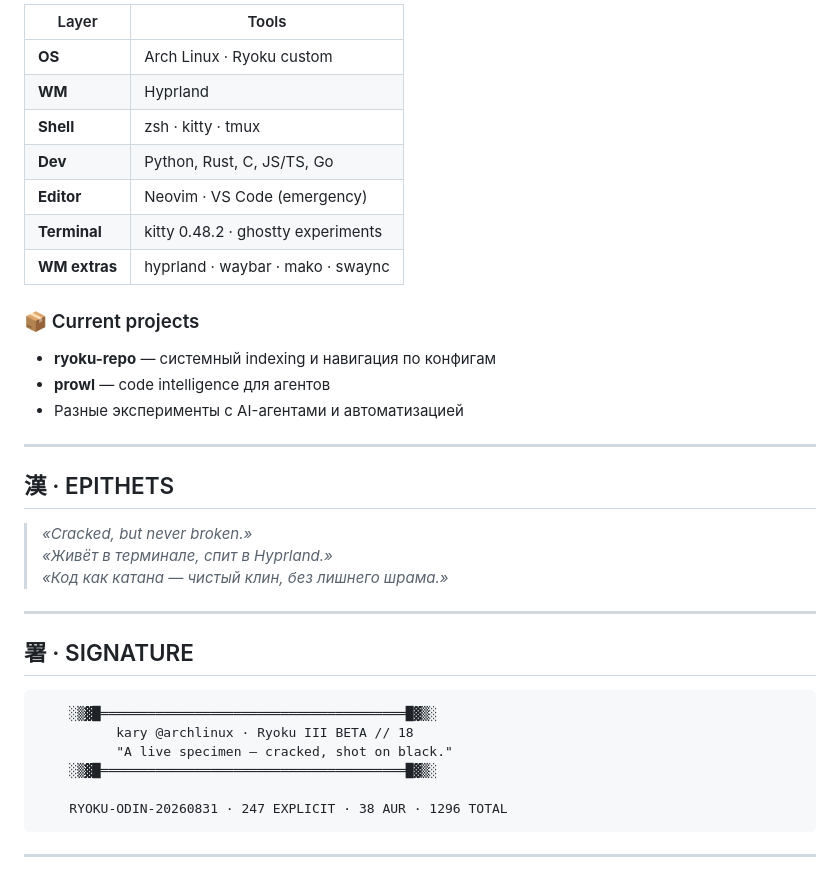
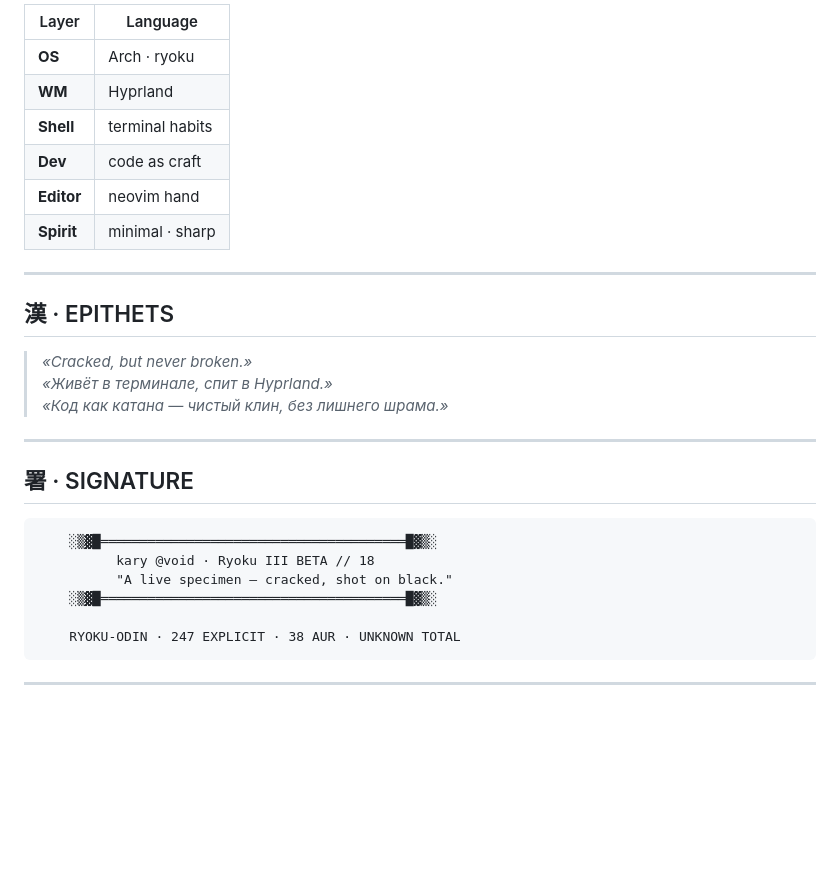
Before and after one commit to roku-unix/kary, a Markdown page: README.md, the part around one of its changes. GitHub-like rendering; blank space fills up the shorter version.

````diff
--- a/README.md
+++ b/README.md
@@ -86,19 +81,12 @@ BRANCH     main · 09b925e
 
-| Layer       | Tools                                          |
-|-------------|------------------------------------------------|
-| **OS**      | Arch Linux · Ryoku custom                      |
-| **WM**      | Hyprland                                       |
-| **Shell**   | zsh · kitty · tmux                             |
-| **Dev**     | Python, Rust, C, JS/TS, Go                    |
-| **Editor**  | Neovim · VS Code (emergency)                  |
-| **Terminal**| kitty 0.48.2 · ghostty experiments            |
-| **WM extras**| hyprland · waybar · mako · swaync           |
-
-### 📦 Current projects
-
-- **ryoku-repo** — системный indexing и навигация по конфигам
-- **prowl** — code intelligence для агентов
-- Разные эксперименты с AI-агентами и автоматизацией
+| Layer     | Language         |
+|-----------|------------------|
+| **OS**    | Arch · ryoku     |
+| **WM**    | Hyprland         |
+| **Shell** | terminal habits  |
+| **Dev**   | code as craft    |
+| **Editor**| neovim hand      |
+| **Spirit**| minimal · sharp  |
 
 ---
 
@@ -114,11 +102,11 @@ BRANCH     main · 09b925e
 
 ```
     ░▒▓█═══════════════════════════════════════█▓▒░
-          kary @archlinux · Ryoku III BETA // 18
+          kary @void · Ryoku III BETA // 18
           "A live specimen — cracked, shot on black."
     ░▒▓█═══════════════════════════════════════█▓▒░
 
-    RYOKU-ODIN-20260831 · 247 EXPLICIT · 38 AUR · 1296 TOTAL
+    RYOKU-ODIN · 247 EXPLICIT · 38 AUR · UNKNOWN TOTAL
 ```
 
 ---
````
Also changed, not shown: other parts of README.md (+28 -33 lines).
